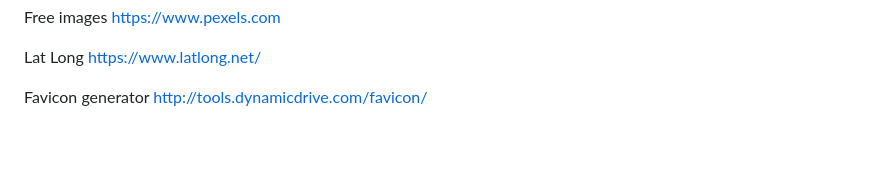
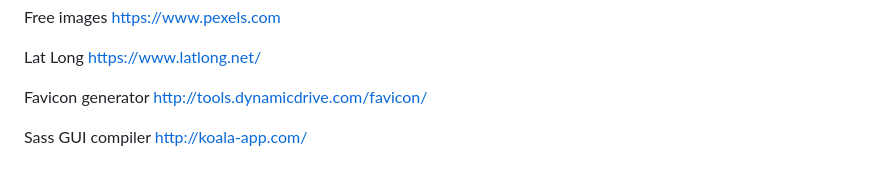
Before and after one commit to allenlcp/Udemy_html_css, a Markdown page: Tips.md, the part around the change. Rendered like a GitHub page; blank space fills up the shorter version.

```diff
--- a/Tips.md
+++ b/Tips.md
@@ -30,3 +30,7 @@ https://www.latlong.net/
 
 Favicon generator
 http://tools.dynamicdrive.com/favicon/
+
+
+Sass GUI compiler
+http://koala-app.com/
```
Also changed, not shown: Notes.md (+57 -0 lines), resources/images/img_003.png (added).
